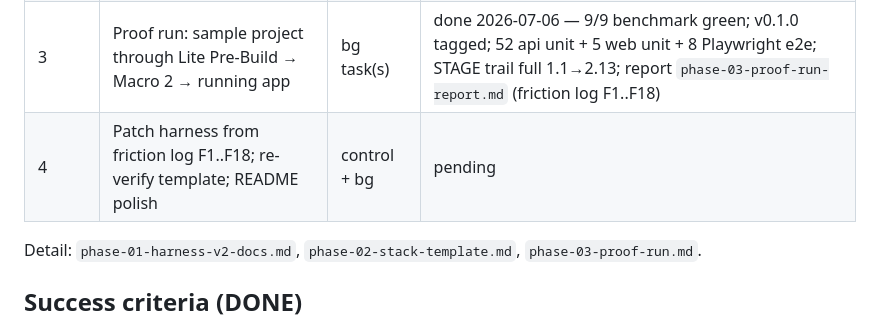
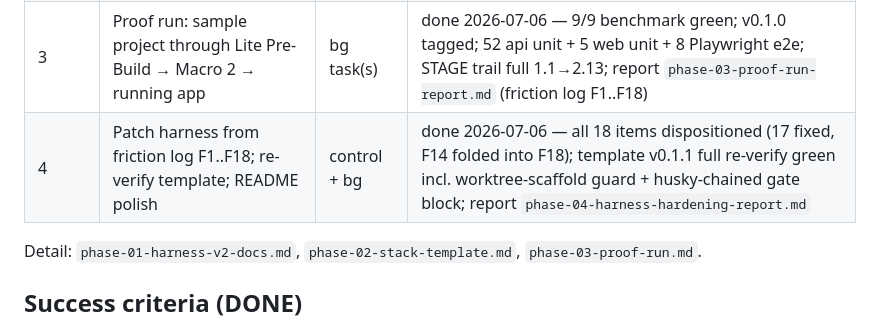
Before and after one commit to bryanphan66/loop-harness, a Markdown page: plans/260705-1835-macro2-unblock-harness-v2/plan.md, the part around the change. Drawn GitHub-style.

Commit message:
docs(plan): phase 4 friction-log hardening done — F1..F18 dispositioned, template v0.1.1 re-verified

```diff
--- a/plans/260705-1835-macro2-unblock-harness-v2/plan.md
+++ b/plans/260705-1835-macro2-unblock-harness-v2/plan.md
@@ -31,7 +31,7 @@
 | 1 | Harness v2 docs+control-plane (`harness/` — A,B,D,E,F,G) | bg task | done 2026-07-05 — commits 68044b7..0d40859; report `phase-01-harness-v2-docs-build-report.md` (5/5 acceptance) |
 | 2 | Stack template built + verified boot (C) | bg task | done 2026-07-05 — commit 2d2e66d; verify ALL GREEN on fresh scaffold (`phase-02-stack-template-verify-report.md`) |
 | 3 | Proof run: sample project through Lite Pre-Build → Macro 2 → running app | bg task(s) | done 2026-07-06 — 9/9 benchmark green; v0.1.0 tagged; 52 api unit + 5 web unit + 8 Playwright e2e; STAGE trail full 1.1→2.13; report `phase-03-proof-run-report.md` (friction log F1..F18) |
-| 4 | Patch harness from friction log F1..F18; re-verify template; README polish | control + bg | pending |
+| 4 | Patch harness from friction log F1..F18; re-verify template; README polish | control + bg | done 2026-07-06 — all 18 items dispositioned (17 fixed, F14 folded into F18); template v0.1.1 full re-verify green incl. worktree-scaffold guard + husky-chained gate block; report `phase-04-harness-hardening-report.md` |
 
 Detail: `phase-01-harness-v2-docs.md`, `phase-02-stack-template.md`, `phase-03-proof-run.md`.
 
```
Also changed, not shown: plans/reports/phase-04-harness-hardening-report.md (added, +63 -0 lines).
